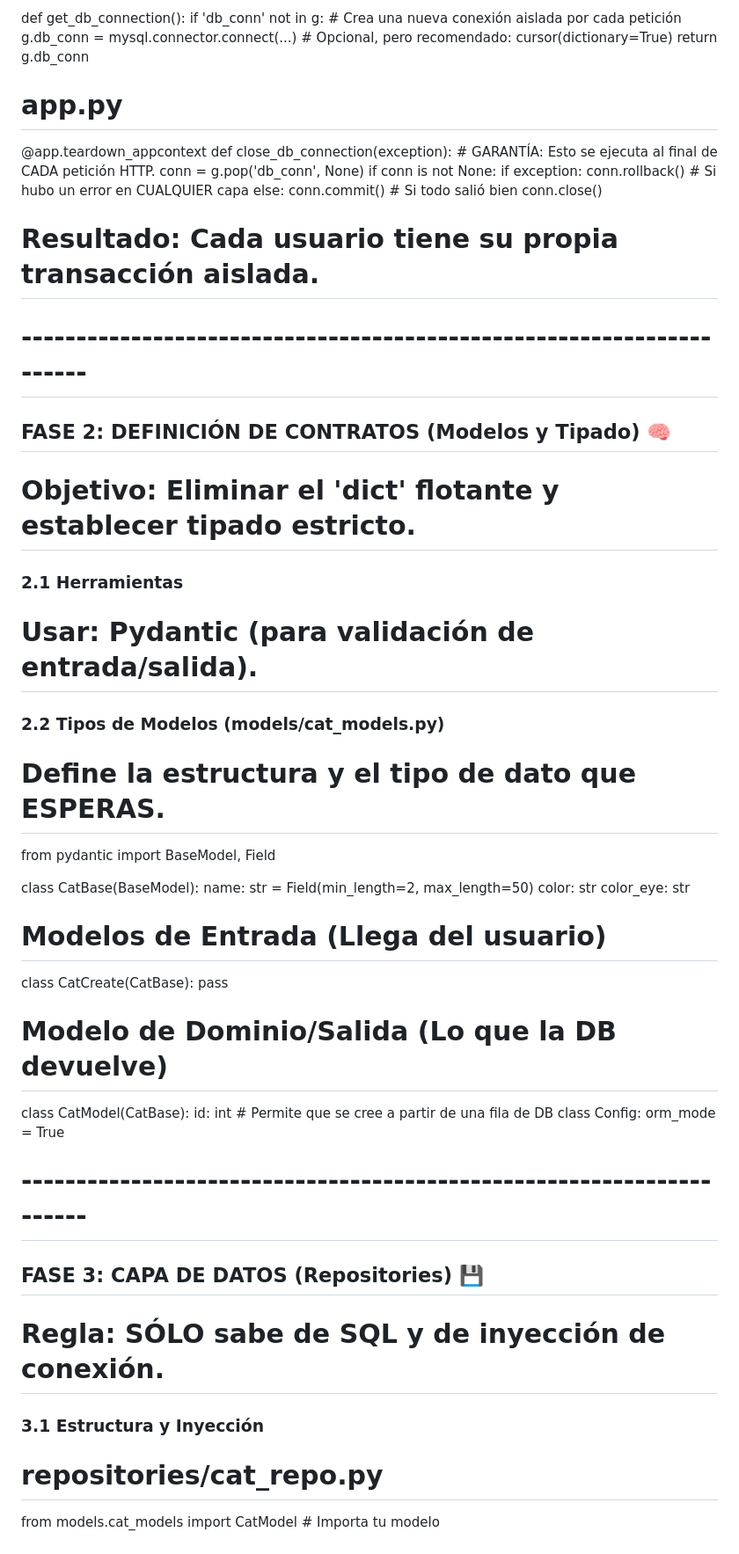
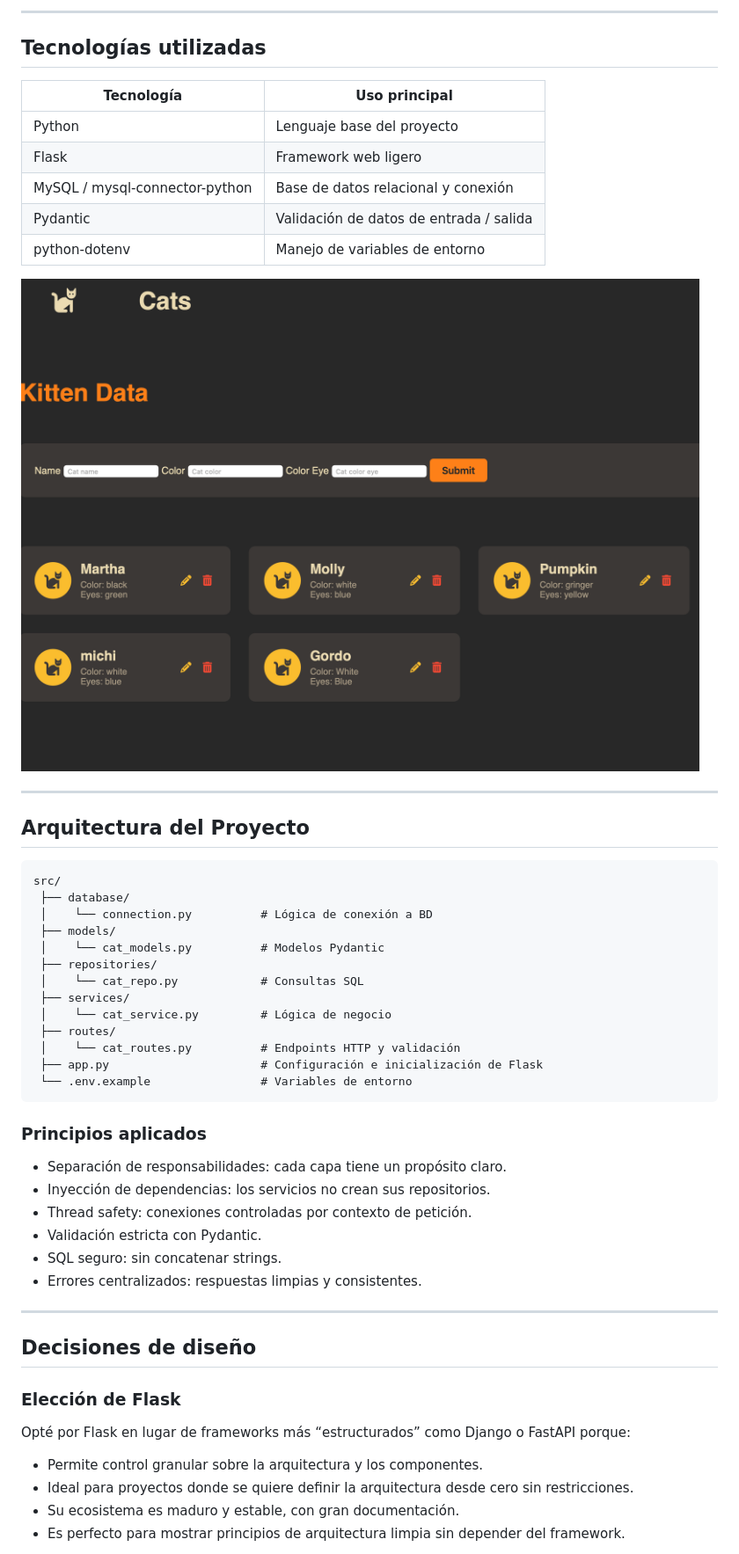
Before and after one commit to ErnestoAlns/kitten-flask, a Markdown page: README.md, the part around the change printed below. Shown: that part at 88% size. GitHub-like rendering; pictures changed too: assets/img/kitten-page.png (added).

Commit message:
home fix, better readme

````diff
--- a/README.md
+++ b/README.md
@@ -29,58 +17,56 @@ from flask import g
 
-def get_db_connection():
-    if 'db_conn' not in g:
-        # Crea una nueva conexión aislada por cada petición
-        g.db_conn = mysql.connector.connect(...)
-        # Opcional, pero recomendado: cursor(dictionary=True)
-    return g.db_conn
+---
 
-# app.py
-@app.teardown_appcontext
-def close_db_connection(exception):
-    # GARANTÍA: Esto se ejecuta al final de CADA petición HTTP.
-    conn = g.pop('db_conn', None)
-    if conn is not None:
-        if exception:
-            conn.rollback() # Si hubo un error en CUALQUIER capa
-        else:
-            conn.commit()  # Si todo salió bien
-        conn.close()
-# Resultado: Cada usuario tiene su propia transacción aislada.
+## Tecnologías utilizadas
+
+| Tecnología                  | Uso principal                                |
+|-----------------------------|-----------------------------------------------|
+| Python                      | Lenguaje base del proyecto                   |
+| Flask                       | Framework web ligero                         |
+| MySQL / mysql-connector-python | Base de datos relacional y conexión     |
+| Pydantic                     | Validación de datos de entrada / salida      |
+| python-dotenv               | Manejo de variables de entorno               |
 
 
-# ---------------------------------------------------------------------
-## FASE 2: DEFINICIÓN DE CONTRATOS (Modelos y Tipado) 🧠
-# Objetivo: Eliminar el 'dict' flotante y establecer tipado estricto.
+![cad data page](assets/img/kitten-page.png)
 
-### 2.1 Herramientas
-# Usar: Pydantic (para validación de entrada/salida).
+---
 
-### 2.2 Tipos de Modelos (models/cat_models.py)
-# Define la estructura y el tipo de dato que ESPERAS.
+## Arquitectura del Proyecto
 
-from pydantic import BaseModel, Field
+```
+src/
+ ├── database/
+ │    └── connection.py          # Lógica de conexión a BD
+ ├── models/
+ │    └── cat_models.py          # Modelos Pydantic
+ ├── repositories/
+ │    └── cat_repo.py            # Consultas SQL
+ ├── services/
+ │    └── cat_service.py         # Lógica de negocio
+ ├── routes/
+ │    └── cat_routes.py          # Endpoints HTTP y validación
+ ├── app.py                      # Configuración e inicialización de Flask
+ └── .env.example                # Variables de entorno
+```
 
-class CatBase(BaseModel):
-    name: str = Field(min_length=2, max_length=50)
-    color: str
-    color_eye: str
+### Principios aplicados
 
-# Modelos de Entrada (Llega del usuario)
-class CatCreate(CatBase):
-    pass
+- Separación de responsabilidades: cada capa tiene un propósito claro.
+- Inyección de dependencias: los servicios no crean sus repositorios.
+- Thread safety: conexiones controladas por contexto de petición.
+- Validación estricta con Pydantic.
+- SQL seguro: sin concatenar strings.
+- Errores centralizados: respuestas limpias y consistentes.
 
-# Modelo de Dominio/Salida (Lo que la DB devuelve)
-class CatModel(CatBase):
-    id: int
-    # Permite que se cree a partir de una fila de DB
-    class Config:
-        orm_mode = True
+---
 
-# ---------------------------------------------------------------------
-## FASE 3: CAPA DE DATOS (Repositories) 💾
-# Regla: SÓLO sabe de SQL y de inyección de conexión.
+## Decisiones de diseño
 
-### 3.1 Estructura y Inyección
-# repositories/cat_repo.py
-from models.cat_models import CatModel # Importa tu modelo
+### Elección de Flask
+Opté por Flask en lugar de frameworks más “estructurados” como Django o FastAPI porque:
+- Permite control granular sobre la arquitectura y los componentes.
+- Ideal para proyectos donde se quiere definir la arquitectura desde cero sin restricciones.
+- Su ecosistema es maduro y estable, con gran documentación.
+- Es perfecto para mostrar principios de arquitectura limpia sin depender del framework.
 
````
Also changed, not shown: other parts of README.md (+107 -105 lines), 3 other files.
